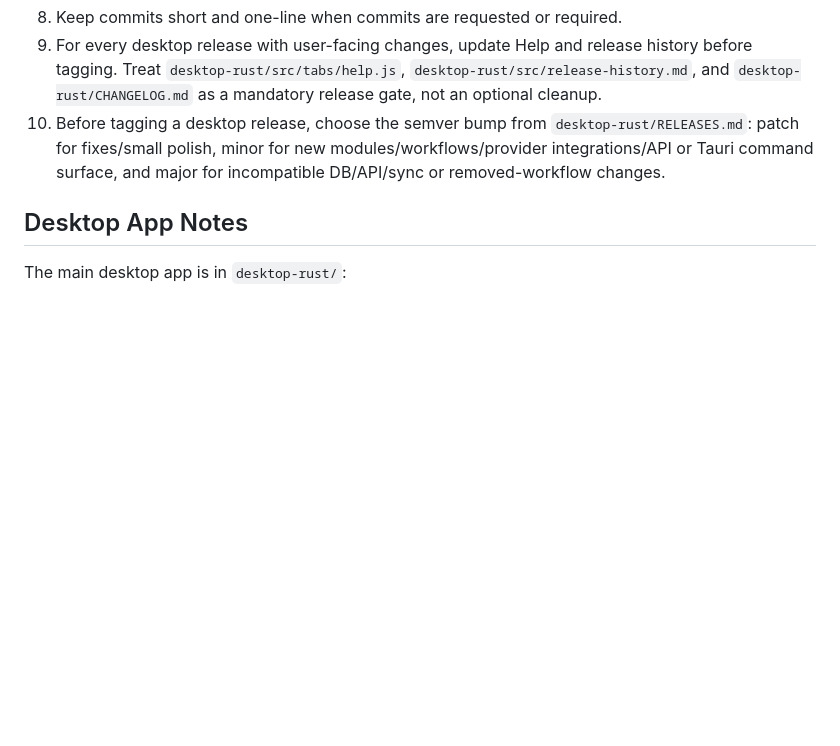
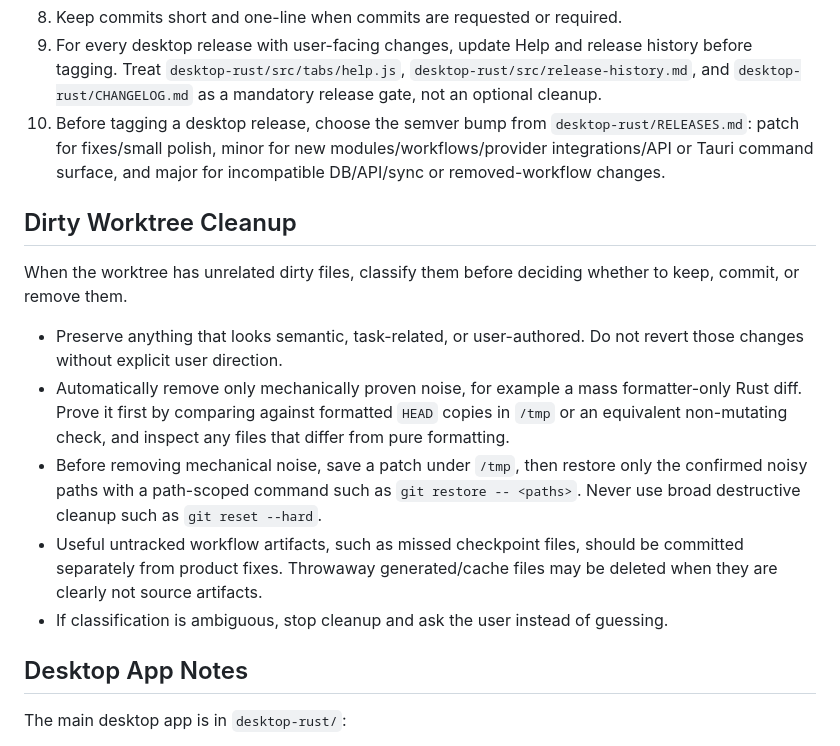
Before and after one commit to IgorSterkhov/snippets_helper, a Markdown page: AGENTS.md, the part around the change. GitHub-like rendering; blank space fills up the shorter version.

Commit message:
document dirty worktree cleanup

```diff
--- a/AGENTS.md
+++ b/AGENTS.md
@@ -47,6 +47,27 @@ Before planning or editing, read the relevant existing guidance:
     modules/workflows/provider integrations/API or Tauri command surface, and
     major for incompatible DB/API/sync or removed-workflow changes.
 
+## Dirty Worktree Cleanup
+
+When the worktree has unrelated dirty files, classify them before deciding
+whether to keep, commit, or remove them.
+
+- Preserve anything that looks semantic, task-related, or user-authored. Do not
+  revert those changes without explicit user direction.
+- Automatically remove only mechanically proven noise, for example a mass
+  formatter-only Rust diff. Prove it first by comparing against formatted
+  `HEAD` copies in `/tmp` or an equivalent non-mutating check, and inspect any
+  files that differ from pure formatting.
+- Before removing mechanical noise, save a patch under `/tmp`, then restore
+  only the confirmed noisy paths with a path-scoped command such as
+  `git restore -- <paths>`. Never use broad destructive cleanup such as
+  `git reset --hard`.
+- Useful untracked workflow artifacts, such as missed checkpoint files, should
+  be committed separately from product fixes. Throwaway generated/cache files
+  may be deleted when they are clearly not source artifacts.
+- If classification is ambiguous, stop cleanup and ask the user instead of
+  guessing.
+
 ## Desktop App Notes
 
 The main desktop app is in `desktop-rust/`:
```
